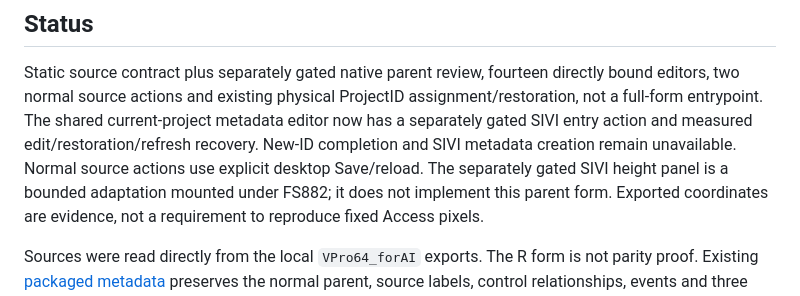
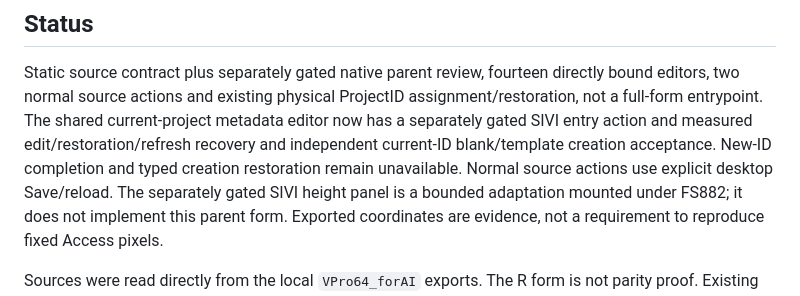
Before and after one commit to Boostao/vpro_wails, a Markdown page: docs/FS1333-parent-access-contract.md, the part around the change. Drawn GitHub-style.

Commit message:
Prepare guarded SIVI identity allocation
Retain the exact reviewed application composition and state its bounded
capability contract, exclusions and implementation locators.

Co-authored-by: Copilot <223556219+Copilot@users.noreply.github.com>

```diff
--- a/docs/FS1333-parent-access-contract.md
+++ b/docs/FS1333-parent-access-contract.md
@@ -6,8 +6,9 @@ Static source contract plus separately gated native parent review, fourteen
 directly bound editors, two normal source actions and existing physical ProjectID
 assignment/restoration, not a full-form entrypoint. The shared current-project
 metadata editor now has a separately gated SIVI entry action and measured
-edit/restoration/refresh recovery. New-ID completion and SIVI metadata creation
-remain unavailable. Normal source actions use explicit desktop Save/reload.
+edit/restoration/refresh recovery and independent current-ID blank/template
+creation acceptance. New-ID completion and typed creation restoration remain
+unavailable. Normal source actions use explicit desktop Save/reload.
 The separately gated SIVI height panel is a bounded adaptation mounted under
 FS882; it does not implement this parent form. Exported coordinates are evidence,
 not a requirement to reproduce fixed Access pixels.
```
Also changed, not shown: docs/FEATURE_CAPABILITIES.md (+1 -0 lines).
